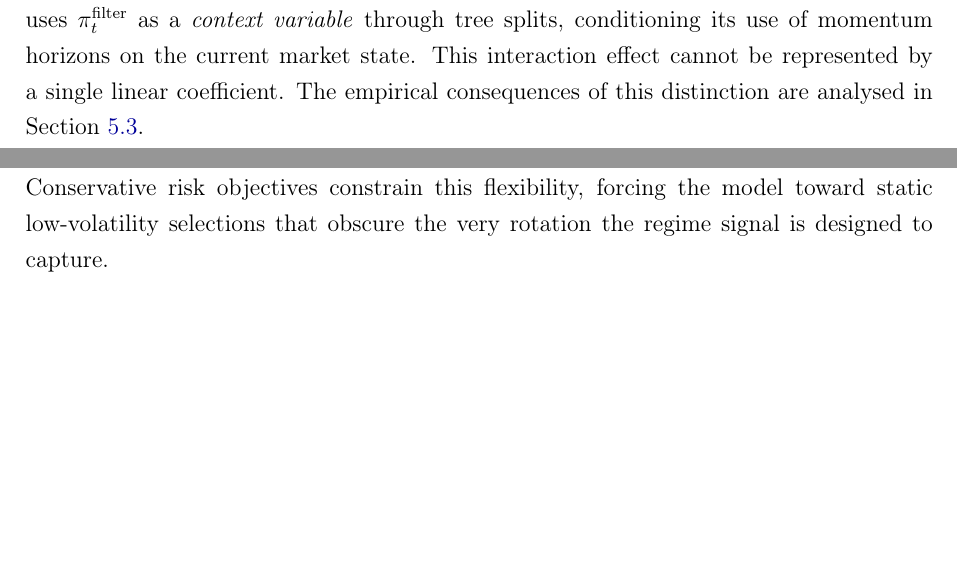
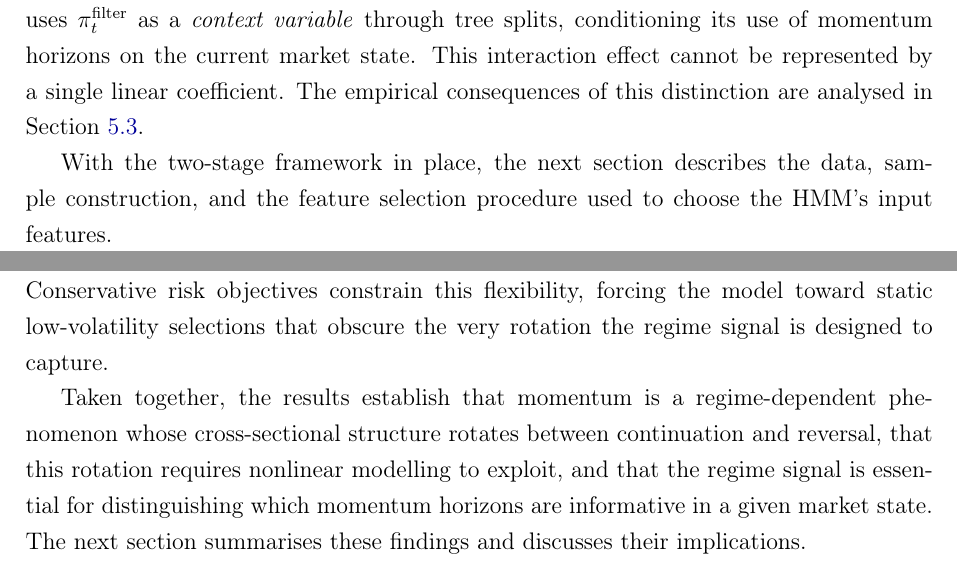
Before and after one commit to giladgang/momentum_regime, a LaTeX paper (main.tex, which reads latex/main_results.tex, latex/methodology.tex): two parts of pages 27 and 44 of 67, joined at a grey line, cut so that both start at the same text, the shorter picture padded with empty space. Compiled offline with pdfLaTeX.

Commit message:
Add closing transition paragraphs to methodology, data, and results (university requirement)
Each chapter now ends with a sentence transitioning to the next chapter.

Co-Authored-By: Claude Opus 4.6 (1M context) <noreply@anthropic.com>

```diff
--- a/latex/main_results.tex
+++ b/latex/main_results.tex
@@ -189,3 +189,5 @@ Two findings emerge. First, under mild risk adjustment ($r/\sigma^{0.5}$ or smal
 Second, aggressive risk adjustment breaks the strategy. At $\gamma = 0.5$ the Sharpe drops to 0.71 and the regime signal's share falls to 37\%; at $\gamma \geq 1$ or $a \geq 1$ the strategy collapses entirely. The variance penalty overwhelms the long-short spread, steering the model toward low-volatility stocks regardless of regime and effectively abandoning the mechanism that makes M2 successful.
 
 The implication is that detecting the regime-dependent structure of momentum requires the model to be free to learn flexible, regime-conditional feature interactions. Conservative risk objectives constrain this flexibility, forcing the model toward static low-volatility selections that obscure the very rotation the regime signal is designed to capture.
+
+Taken together, the results establish that momentum is a regime-dependent phenomenon whose cross-sectional structure rotates between continuation and reversal, that this rotation requires nonlinear modelling to exploit, and that the regime signal is essential for distinguishing which momentum horizons are informative in a given market state. The next section summarises these findings and discusses their implications.
--- a/latex/methodology.tex
+++ b/latex/methodology.tex
@@ -305,3 +305,5 @@ Row and column subsampling introduce stochasticity into each boosting round, red
 \paragraph{The Role of $\pi_t^{\text{filter}}$}\label{sec:pi_context}
 
 A key distinction between Methods~1 and~2 lies in how each model uses the regime signal. Logistic regression assigns $\pi_t^{\text{filter}}$ a single linear coefficient, which is near zero because the regime signal is not a direct return predictor. XGBoost, by contrast, uses $\pi_t^{\text{filter}}$ as a \emph{context variable} through tree splits, conditioning its use of momentum horizons on the current market state. This interaction effect cannot be represented by a single linear coefficient. The empirical consequences of this distinction are analysed in Section~\ref{sec:shap_results}.
+
+With the two-stage framework in place, the next section describes the data, sample construction, and the feature selection procedure used to choose the HMM's input features.
```
Also changed, not shown: latex/data_section.tex (+2 -0 lines).
